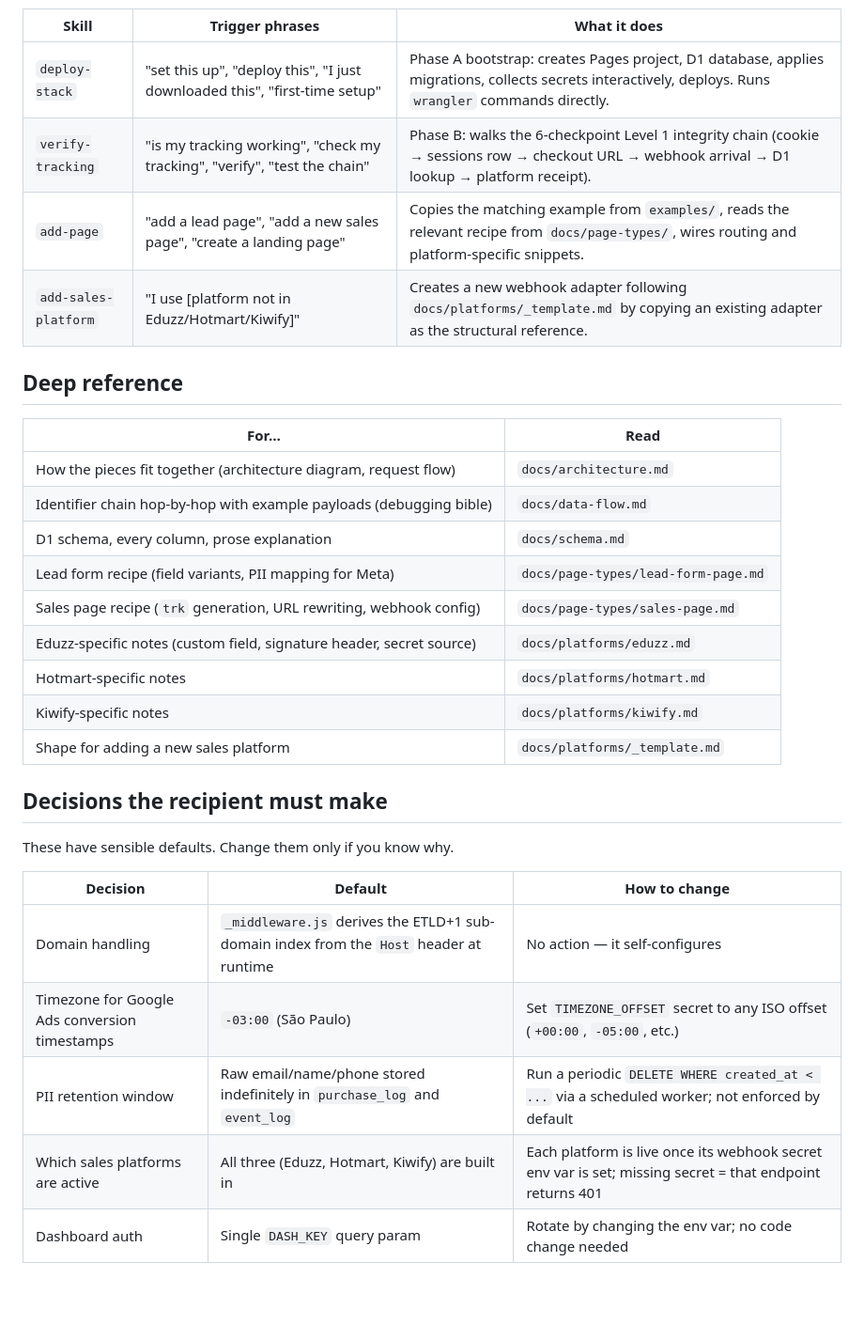
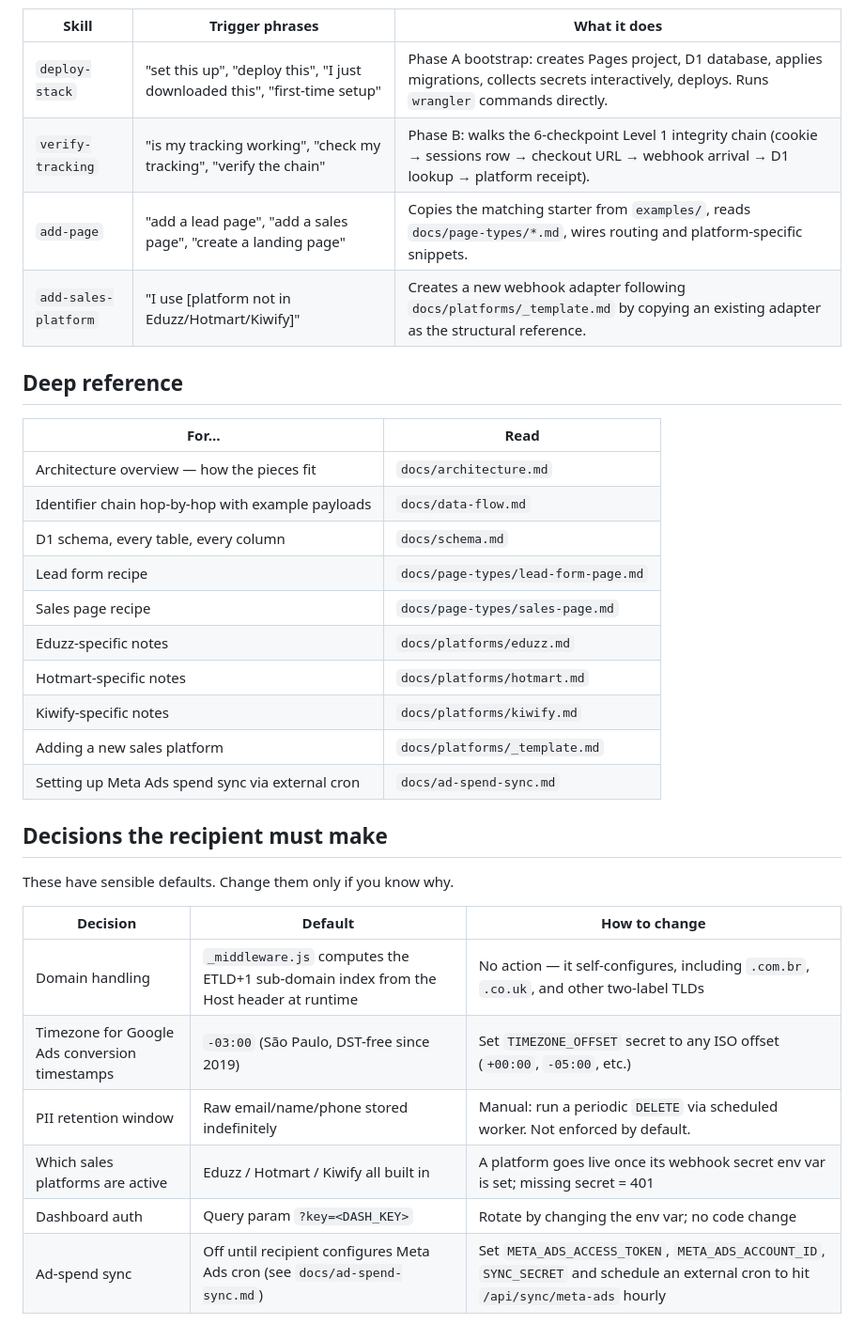
Before and after one commit to ique45/tracker-v1, a Markdown page: CLAUDE.md, the part around one of its changes. Shown at 94% size. Drawn GitHub-style; blank space fills up the shorter version.

```diff
--- a/CLAUDE.md
+++ b/CLAUDE.md
@@ -98,23 +140,24 @@ Invoke these when the recipient's request matches the trigger.
 | Skill | Trigger phrases | What it does |
 |---|---|---|
 | `deploy-stack` | "set this up", "deploy this", "I just downloaded this", "first-time setup" | Phase A bootstrap: creates Pages project, D1 database, applies migrations, collects secrets interactively, deploys. Runs `wrangler` commands directly. |
-| `verify-tracking` | "is my tracking working", "check my tracking", "verify", "test the chain" | Phase B: walks the 6-checkpoint Level 1 integrity chain (cookie → sessions row → checkout URL → webhook arrival → D1 lookup → platform receipt). |
-| `add-page` | "add a lead page", "add a new sales page", "create a landing page" | Copies the matching example from `examples/`, reads the relevant recipe from `docs/page-types/`, wires routing and platform-specific snippets. |
+| `verify-tracking` | "is my tracking working", "check my tracking", "verify the chain" | Phase B: walks the 6-checkpoint Level 1 integrity chain (cookie → sessions row → checkout URL → webhook arrival → D1 lookup → platform receipt). |
+| `add-page` | "add a lead page", "add a sales page", "create a landing page" | Copies the matching starter from `examples/`, reads `docs/page-types/*.md`, wires routing and platform-specific snippets. |
 | `add-sales-platform` | "I use [platform not in Eduzz/Hotmart/Kiwify]" | Creates a new webhook adapter following `docs/platforms/_template.md` by copying an existing adapter as the structural reference. |
 
 ## Deep reference
 
 | For… | Read |
 |---|---|
-| How the pieces fit together (architecture diagram, request flow) | `docs/architecture.md` |
-| Identifier chain hop-by-hop with example payloads (debugging bible) | `docs/data-flow.md` |
-| D1 schema, every column, prose explanation | `docs/schema.md` |
-| Lead form recipe (field variants, PII mapping for Meta) | `docs/page-types/lead-form-page.md` |
-| Sales page recipe (`trk` generation, URL rewriting, webhook config) | `docs/page-types/sales-page.md` |
-| Eduzz-specific notes (custom field, signature header, secret source) | `docs/platforms/eduzz.md` |
+| Architecture overview — how the pieces fit | `docs/architecture.md` |
+| Identifier chain hop-by-hop with example payloads | `docs/data-flow.md` |
+| D1 schema, every table, every column | `docs/schema.md` |
+| Lead form recipe | `docs/page-types/lead-form-page.md` |
+| Sales page recipe | `docs/page-types/sales-page.md` |
+| Eduzz-specific notes | `docs/platforms/eduzz.md` |
 | Hotmart-specific notes | `docs/platforms/hotmart.md` |
 | Kiwify-specific notes | `docs/platforms/kiwify.md` |
-| Shape for adding a new sales platform | `docs/platforms/_template.md` |
+| Adding a new sales platform | `docs/platforms/_template.md` |
+| Setting up Meta Ads spend sync via external cron | `docs/ad-spend-sync.md` |
 
 ## Decisions the recipient must make
 
@@ -122,12 +165,9 @@ These have sensible defaults. Change them only if you know why.
 
 | Decision | Default | How to change |
 |---|---|---|
-| Domain handling | `_middleware.js` derives the ETLD+1 sub-domain index from the `Host` header at runtime | No action — it self-configures |
-| Timezone for Google Ads conversion timestamps | `-03:00` (São Paulo) | Set `TIMEZONE_OFFSET` secret to any ISO offset (`+00:00`, `-05:00`, etc.) |
-| PII retention window | Raw email/name/phone stored indefinitely in `purchase_log` and `event_log` | Run a periodic `DELETE WHERE created_at < ...` via a scheduled worker; not enforced by default |
-| Which sales platforms are active | All three (Eduzz, Hotmart, Kiwify) are built in | Each platform is live once its webhook secret env var is set; missing secret = that endpoint returns 401 |
-| Dashboard auth | Single `DASH_KEY` query param | Rotate by changing the env var; no code change needed |
-
-<!-- TODO: expand this file during Day 7 once skills and docs exist. Current
-     version is the Day 1 skeleton — section structure is locked, content is
-     correct but minimal. -->
+| Domain handling | `_middleware.js` computes the ETLD+1 sub-domain index from the Host header at runtime | No action — it self-configures, including `.com.br`, `.co.uk`, and other two-label TLDs |
+| Timezone for Google Ads conversion timestamps | `-03:00` (São Paulo, DST-free since 2019) | Set `TIMEZONE_OFFSET` secret to any ISO offset (`+00:00`, `-05:00`, etc.) |
+| PII retention window | Raw email/name/phone stored indefinitely | Manual: run a periodic `DELETE` via scheduled worker. Not enforced by default. |
+| Which sales platforms are active | Eduzz / Hotmart / Kiwify all built in | A platform goes live once its webhook secret env var is set; missing secret = 401 |
+| Dashboard auth | Query param `?key=<DASH_KEY>` | Rotate by changing the env var; no code change |
+| Ad-spend sync | Off until recipient configures Meta Ads cron (see `docs/ad-spend-sync.md`) | Set `META_ADS_ACCESS_TOKEN`, `META_ADS_ACCOUNT_ID`, `SYNC_SECRET` and schedule an external cron to hit `/api/sync/meta-ads` hourly |
```
Also changed, not shown: other parts of CLAUDE.md (+99 -57 lines).
